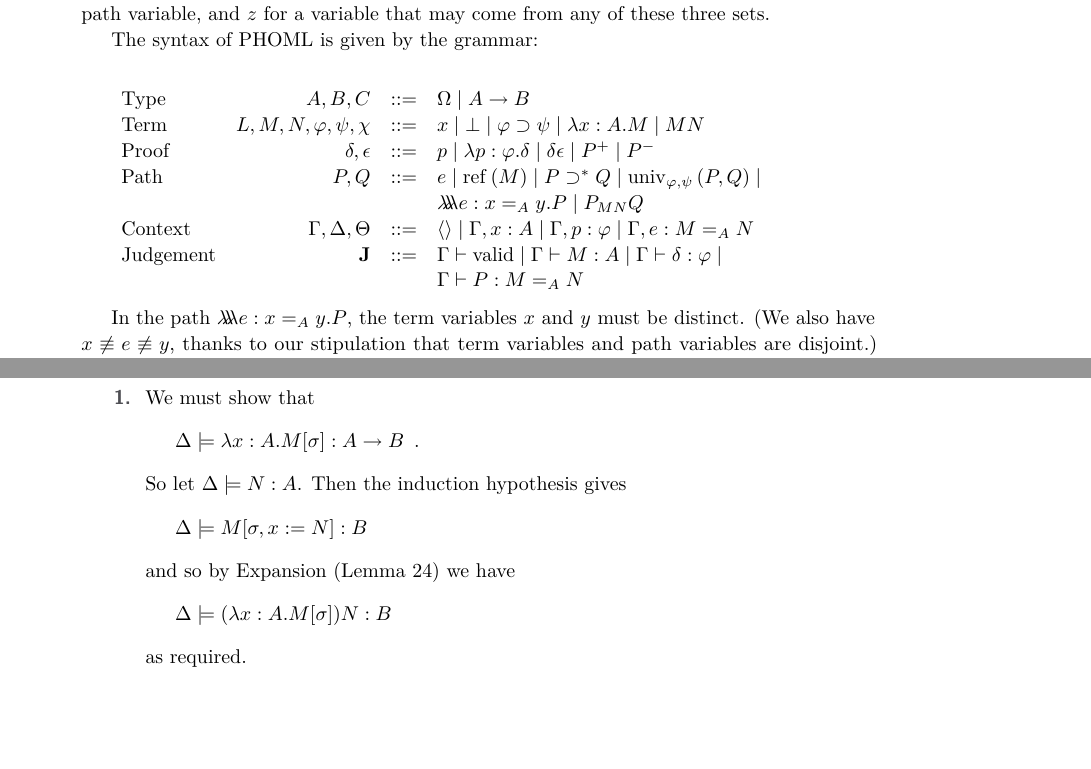
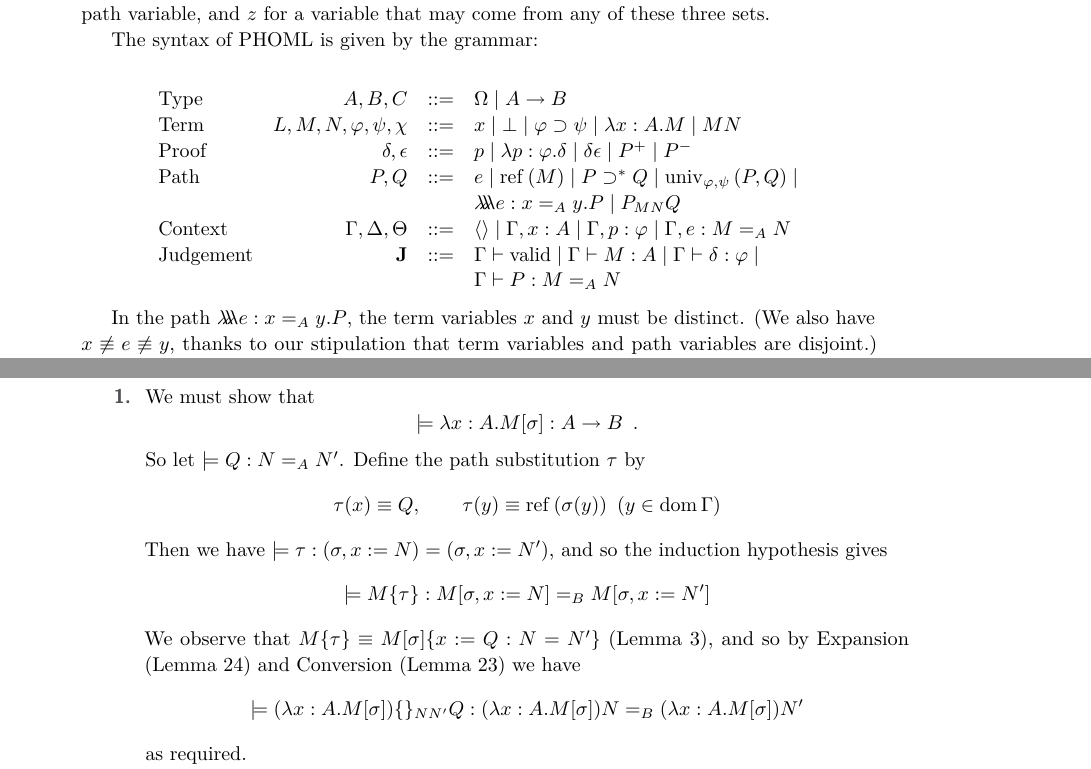
Before and after one commit to radams78/TYPES2016, a LaTeX paper (latex/main.tex): two parts of pages 3 and 14 of 17, joined at a grey line, cut so that both start at the same text, the shorter picture padded with empty space. The pictures show the PDF file latex/main.pdf that the author committed with the source.

Commit message:
Fix proof of main theorem

```diff
--- a/latex/main.tex
+++ b/latex/main.tex
@@ -320,41 +320,41 @@ The rules of deduction of PHOML are given in Figure \ref{fig:lambdaoe}.
 \newcommand{\RvarT}{\ensuremath(\mathsf{varT})}
 \begin{figure}
 \paragraph*{Contexts}
-\[ (\langle \rangle) \quad \vcenter{\infer{\langle \rangle \vald}{}} \qquad
+$$ (\langle \rangle) \quad \vcenter{\infer{\langle \rangle \vald}{}} \qquad
 (\mathrm{ctxt}_T) \quad \vcenter{\infer{\Gamma, x : A \vald}{\Gamma \vald}} \qquad
-(\mathrm{ctxt}_P) \quad \vcenter{\infer{\Gamma, p : \varphi \vald}{\Gamma \vdash \varphi : \Omega}} \]
-\[ (\mathrm{ctxt}_E) \quad \vcenter{\infer{\Gamma, e : M =_A N \vald}{\Gamma \vdash M : A \quad \Gamma \vdash N : A}} \]
-\[ (\mathrm{var}_T) \quad \vcenter{\infer[(x : A \in \Gamma)]{\Gamma \vdash x : A}{\Gamma \vald}} \qquad
-(\mathrm{var}_P) \quad \vcenter{\infer[(p : \varphi \in \Gamma)]{\Gamma \vdash p : \varphi}{\Gamma \vald}} \]
-\[ (\mathrm{var}_E) \quad \vcenter{\infer[(e : M =_A N \in \Gamma)]{\Gamma \vdash e : M =_A N}{\Gamma \vald}} \]
+(\mathrm{ctxt}_P) \quad \vcenter{\infer{\Gamma, p : \varphi \vald}{\Gamma \vdash \varphi : \Omega}} $$
+$$ (\mathrm{ctxt}_E) \quad \vcenter{\infer{\Gamma, e : M =_A N \vald}{\Gamma \vdash M : A \quad \Gamma \vdash N : A}} $$
+$$ (\mathrm{var}_T) \quad \vcenter{\infer[(x : A \in \Gamma)]{\Gamma \vdash x : A}{\Gamma \vald}} \qquad
+(\mathrm{var}_P) \quad \vcenter{\infer[(p : \varphi \in \Gamma)]{\Gamma \vdash p : \varphi}{\Gamma \vald}} $$
+$$ (\mathrm{var}_E) \quad \vcenter{\infer[(e : M =_A N \in \Gamma)]{\Gamma \vdash e : M =_A N}{\Gamma \vald}} $$
 
 \paragraph*{Terms}
-\[ (\bot) \quad \vcenter{\infer{\Gamma \vdash \bot : \Omega}{\Gamma \vald}} \qquad
-(\supset) \quad \vcenter{\infer{\Gamma \vdash \varphi \supset \psi : \Omega}{\Gamma \vdash \varphi : \Omega \quad \Gamma \vdash \psi : \Omega}} \]
-\[ (\mathrm{app}_T) \quad \vcenter{\infer{\Gamma \vdash M N : B} {\Gamma \vdash M : A \rightarrow B \quad \Gamma \vdash N : A}} \qquad
-(\lambda_T) \quad \vcenter{\infer{\Gamma \vdash \lambda x:A.M : A \rightarrow B}{\Gamma, x : A \vdash M : B}} \]
+$$ (\bot) \quad \vcenter{\infer{\Gamma \vdash \bot : \Omega}{\Gamma \vald}} \qquad
+(\supset) \quad \vcenter{\infer{\Gamma \vdash \varphi \supset \psi : \Omega}{\Gamma \vdash \varphi : \Omega \quad \Gamma \vdash \psi : \Omega}} $$
+$$ (\mathrm{app}_T) \quad \vcenter{\infer{\Gamma \vdash M N : B} {\Gamma \vdash M : A \rightarrow B \quad \Gamma \vdash N : A}} \qquad
+(\lambda_T) \quad \vcenter{\infer{\Gamma \vdash \lambda x:A.M : A \rightarrow B}{\Gamma, x : A \vdash M : B}} $$
 
 \paragraph*{Proofs}
-\[ (\mathrm{app}_P) \quad \vcenter{\infer{\Gamma \vdash \delta \epsilon : \psi} {\Gamma \vdash \delta : \varphi \supset \psi \quad \Gamma \vdash \epsilon : \varphi}} \qquad
-(\lambda_P) \quad \vcenter{\infer{\Gamma \vdash \lambda p : \varphi . \delta : \varphi \supset \psi}{\Gamma, p : \varphi \vdash \delta : \psi}} \]
-\[ (\mathrm{conv}_P) \quad \vcenter{\infer[(\varphi \simeq \psi)]{\Gamma \vdash \delta : \psi}{\Gamma \vdash \delta : \varphi \quad \Gamma \vdash \psi : \Omega}} \]
+$$ (\mathrm{app}_P) \quad \vcenter{\infer{\Gamma \vdash \delta \epsilon : \psi} {\Gamma \vdash \delta : \varphi \supset \psi \quad \Gamma \vdash \epsilon : \varphi}} \qquad
+(\lambda_P) \quad \vcenter{\infer{\Gamma \vdash \lambda p : \varphi . \delta : \varphi \supset \psi}{\Gamma, p : \varphi \vdash \delta : \psi}} $$
+$$ (\mathrm{conv}_P) \quad \vcenter{\infer[(\varphi \simeq \psi)]{\Gamma \vdash \delta : \psi}{\Gamma \vdash \delta : \varphi \quad \Gamma \vdash \psi : \Omega}} $$
 
 \paragraph*{Paths}
-\[ (\mathrm{ref}) \quad \vcenter{\infer{\Gamma \vdash \reff{M} : M =_A M}{\Gamma \vdash M : A}}
+$$ (\mathrm{ref}) \quad \vcenter{\infer{\Gamma \vdash \reff{M} : M =_A M}{\Gamma \vdash M : A}}
 \qquad
-(\supset^*) \quad \vcenter{\infer{\Gamma \vdash P \supset^* Q : \varphi \supset \psi =_\Omega \varphi' \supset \psi'}{\Gamma \vdash P : \varphi =_\Omega \varphi' \quad \Gamma \vdash Q : \psi =_\Omega \psi'}} \]
-\[ (\mathrm{univ}) \quad \vcenter{\infer{\Gamma \vdash \univ{\varphi}{\psi}{\delta}{\epsilon} : \varphi =_\Omega \psi}{\Gamma \vdash \delta : \varphi \supset \psi \quad \Gamma \vdash \epsilon : \psi \supset \varphi}} \]
-\[ (\mathrm{plus}) \quad \vcenter{\infer{\Gamma \vdash P^+ : \varphi \supset \psi}{\Gamma \vdash P : \varphi =_\Omega \psi}}
+(\supset^*) \quad \vcenter{\infer{\Gamma \vdash P \supset^* Q : \varphi \supset \psi =_\Omega \varphi' \supset \psi'}{\Gamma \vdash P : \varphi =_\Omega \varphi' \quad \Gamma \vdash Q : \psi =_\Omega \psi'}} $$
+$$ (\mathrm{univ}) \quad \vcenter{\infer{\Gamma \vdash \univ{\varphi}{\psi}{\delta}{\epsilon} : \varphi =_\Omega \psi}{\Gamma \vdash \delta : \varphi \supset \psi \quad \Gamma \vdash \epsilon : \psi \supset \varphi}} $$
+$$ (\mathrm{plus}) \quad \vcenter{\infer{\Gamma \vdash P^+ : \varphi \supset \psi}{\Gamma \vdash P : \varphi =_\Omega \psi}}
 \qquad
-(\mathrm{minus}) \quad \vcenter{\infer{\Gamma \vdash P^- : \psi \supset \varphi}{\Gamma \vdash P : \psi =_\Omega \psi}} \]
-\[ (\triplelambda) \quad \vcenter{\infer{\Gamma \vdash \triplelambda e : x =_A y . P : M =_{A \rightarrow B} N}
+(\mathrm{minus}) \quad \vcenter{\infer{\Gamma \vdash P^- : \psi \supset \varphi}{\Gamma \vdash P : \psi =_\Omega \psi}} $$
+$$ (\triplelambda) \quad \vcenter{\infer{\Gamma \vdash \triplelambda e : x =_A y . P : M =_{A \rightarrow B} N}
   {\begin{array}{c}
      \Gamma, x : A, y : A, e : x =_A y \vdash P : M x =_B N y \\
      \Gamma \vdash M : A \rightarrow B \quad
 \Gamma \vdash N : A \rightarrow B
-     \end{array}}} \]
-\[ (\mathrm{app}_E) \quad \vcenter{\infer{\Gamma \vdash P_{NN'}Q : MN =_B M' N'}{\Gamma \vdash P : M =_{A \rightarrow B} M' \quad \Gamma \vdash Q : N =_A N' \quad \Gamma \vdash N : A \quad \Gamma \vdash N' : A}} \]
-\[ (\mathrm{conv}_E) \quad \vcenter{\infer[(M \simeq M', N \simeq N')]{\Gamma \vdash P : M' =_A N'}{\Gamma \vdash P : M =_A N \quad \Gamma \vdash M' : A \quad \Gamma \vdash N' : A}} \]
+     \end{array}}} $$
+$$ (\mathrm{app}_E) \quad \vcenter{\infer{\Gamma \vdash P_{NN'}Q : MN =_B M' N'}{\Gamma \vdash P : M =_{A \rightarrow B} M' \quad \Gamma \vdash Q : N =_A N' \quad \Gamma \vdash N : A \quad \Gamma \vdash N' : A}} $$
+$$ (\mathrm{conv}_E) \quad \vcenter{\infer[(M \simeq M', N \simeq N')]{\Gamma \vdash P : M' =_A N'}{\Gamma \vdash P : M =_A N \quad \Gamma \vdash M' : A \quad \Gamma \vdash N' : A}} $$
 \caption{Rules of Deduction of $\lambda oe$}
 \label{fig:lambdaoe}
 \end{figure}
@@ -423,7 +423,7 @@ If $\Gamma \vdash P \supset^* Q : \varphi =_A \psi$, then there exist $\varphi_1
 $\Gamma \vdash P : \varphi_1 =_\Omega \psi_1$, $\Gamma \vdash Q : \varphi_2 =_\Omega \psi_2$, $\varphi \simeq \varphi_1 \supset \psi_1$, $\psi \simeq \varphi_2 \supset \psi_2$, and $A \equiv \Omega$.
 \item
 If $\Gamma \vdash \univ{\varphi}{\psi}{P}{Q} : \chi =_A \theta$, then we have $\Gamma \vdash P : \varphi \supset \psi$, $\Gamma \vdash Q : \psi \supset \varphi$,
-$\Gamma \vdash \chi \simeq_\Delta \varphi : \Omega$, $\Gamma \vdash \theta \simeq_\Delta \psi : \Omega$ and $A \equiv \Omega$.
+$\Gamma \vdash \chi \simeq \varphi : \Omega$, $\Gamma \vdash \theta \simeq \psi : \Omega$ and $A \equiv \Omega$.
 \item
 If $\Gamma \vdash \triplelambda e : x =_A y. P : M =_B N$ then there exists $C$ such that $\Gamma, x : A, y : A, e : x =_A y \vdash P : M x =_C N y$
 and $B \equiv A \rightarrow C$.
@@ -496,7 +496,7 @@ $ $
 \begin{itemize}
 \item
 The canonical objects $\theta$ of $\Omega$, or \emph{canonical propositions}, are given by the grammar
-\[ \theta ::= \bot \mid \theta \supset \theta \]
+$$ \theta ::= \bot \mid \theta \supset \theta $$
 \item
 A canonical object of type $A \rightarrow B$ has the form $\lambda x:A.M$.
 \end{itemize}
@@ -529,11 +529,11 @@ This follows from the fact that $\rightarrow$ satisfies the diamond property, an
 
 \begin{definition}[Neutral]$ $
 The \emph{neutral} terms, paths and proofs are given by the grammar
-\[ \begin{array}{lrcl}
+$$ \begin{array}{lrcl}
 \text{Neutral term} & M_n & ::= & x \mid M_n N \\
 \text{Neutral proof} & \delta_n & ::= & p \mid P_n^+ \mid P_n^- \mid \delta_n \epsilon \\
 \text{Neutral path} & P_n & ::= & e \mid P_n \supset^* Q \mid Q \supset^* P_n \mid (P_n)_{MN} Q
-\end{array} \]
+\end{array} $$
 \end{definition}
 
 \section{Examples}
@@ -622,18 +622,18 @@ This is no longer true in the version of cubical type theory given in \cite{cchm
 
 As discussed in the introduction, every function of type $\Omega \rightarrow \Omega$ that can be constructed in PHOML must respect logical equivalence.  This fact can actually be proved in PHOML,
 in the following sense: there exists a proof $\delta$ of
-\[ f : \Omega \rightarrow \Omega, x : \Omega, y : \Omega, p : x \supset y, q : y \supset x \vdash \delta : f x \supset f y \]
+$$ f : \Omega \rightarrow \Omega, x : \Omega, y : \Omega, p : x \supset y, q : y \supset x \vdash \delta : f x \supset f y $$
 and a proof of $f y \supset f x$ in the same context.  Together, these can be read as a proof of 'if $f : \Omega \rightarrow \Omega$ and $x$ and $y$ are logically equivalent, then $fx$ and $fy$ are logically equivalent'.
 
 Specifically, take
-\[ \delta \eqdef (\reff{f}_{xy} \univ{x}{y}{p}{q})^+ \enspace . \]
+$$ \delta \eqdef (\reff{f}_{xy} \univ{x}{y}{p}{q})^+ \enspace . $$
 
 Note that this is not possible in Martin-L\"{o}f Type Theory.
 
 In cubical type theory, we can construct a term $\delta$ such that
-\[ f : \Prop \rightarrow \Prop, x : \Prop, y : \Prop, p : x.1 \rightarrow y.1, q : y.1 \rightarrow x.1 \vdash \delta : (f x).1 \rightarrow (f y).1 \]
+$$ f : \Prop \rightarrow \Prop, x : \Prop, y : \Prop, p : x.1 \rightarrow y.1, q : y.1 \rightarrow x.1 \vdash \delta : (f x).1 \rightarrow (f y).1 $$
 In fact, we can go further and prove that equality of propositions is equal to logical equivalence.  That is, we can prove
-\[ \Path{U}{(\Path{\Prop}{x}{y})}{((x.1 \rightarrow y.1) \times (y.1 \rightarrow x.1))} \enspace . \]
+$$ \Path{U}{(\Path{\Prop}{x}{y})}{((x.1 \rightarrow y.1) \times (y.1 \rightarrow x.1))} \enspace . $$
 
 \section{Computable Expressions}
 \label{section:computable}
@@ -726,8 +726,8 @@ reducing $\delta$ to a neutral proof, or reducing $\delta$ to a $\lambda$-proof
 We then prove by induction on the type $A$ that, if $\models P : M =_A N$, then $P$ reduces to a neutral path or a canonical path. The two cases are straightforward.
 
 Now, suppose $\models M : A$, i.e. $\models M \{\} : M =_A M$.  Let $A \equiv A_1 \rightarrow \cdots \rightarrow A_n \rightarrow \Omega$.  Then
-\[ \models M \{\}_{c_{A_1} c_{A_1}} c_{A_1} \{\}_{c_{A_2} c_{A_2}} \cdots c_{A_n} \{\}
-: M c_{A_1} \cdots c_{A_n} =_\Omega M c_{A_1} \cdots c_{A_n} \enspace . \]
+$$ \models M \{\}_{c_{A_1} c_{A_1}} c_{A_1} \{\}_{c_{A_2} c_{A_2}} \cdots c_{A_n} \{\}
+: M c_{A_1} \cdots c_{A_n} =_\Omega M c_{A_1} \cdots c_{A_n} \enspace . $$
 Therefore, $M c_{A_1} \cdots c_{A_n}$ reduces to a canonical proposition.  The reduction must consist either in reducing $M$ to a canonical proposition (if $n = 0$),
 or reducing $M$ to a $\lambda$-expression then performing a $\beta$-reduction.  In either case, $M$ reduces to a canonical term.
 \end{proof}
@@ -807,11 +807,11 @@ So suppose $A \equiv B \rightarrow C$.  Using Lemma \ref{lm:pre-ref-compute}, Re
 we may assume that $M$ is a $\lambda$-term.  Let $M \equiv \lambda y:D.N$.
 
 Let $\models L : B$ and $\models L' : B$ and $\models P : L =_B L'$.  We must show that
-\[ \models \reff{\lambda y:D.N}_{L L'} P : (\lambda y:D.N)L =_C (\lambda y:D.N)L' \enspace . \]
+$$ \models \reff{\lambda y:D.N}_{L L'} P : (\lambda y:D.N)L =_C (\lambda y:D.N)L' \enspace . $$
 By Expansion and Conversion, it is sufficient to prove
-\[ \models N \{ y := P : L = L' \} : N [ y:= L ] =_C N [y := L'] \enspace . \]
+$$ \models N \{ y := P : L = L' \} : N [ y:= L ] =_C N [y := L'] \enspace . $$
 We have that $\models (\lambda y:D.N)\{\} : \lambda y:D.N =_{B \rightarrow C} \lambda y:D.N$, and so
-\[ \models (\triplelambda e : y =_D y' . N \{ y := e : y = y' \})_{L L'} P : (\lambda y:D.N)L =_C (\lambda y:D.N)L' \enspace , \]
+$$ \models (\triplelambda e : y =_D y' . N \{ y := e : y = y' \})_{L L'} P : (\lambda y:D.N)L =_C (\lambda y:D.N)L' \enspace , $$
 and the result follows by Reduction and Conversion.
 \end{proof}
 
@@ -829,7 +829,7 @@ If either $P$ or $Q$ is neutral then $P \supset^* Q$ is neutral, and the result
 Otherwise, let $\models \delta : \varphi \supset \psi$ and $\epsilon \models \varphi'$.  We must show that $\models (P \supset^* Q)^+ \delta \epsilon : \psi'$.
 
 If $P \equiv \reff{M}$ and $Q \equiv \reff{N}$, then we have
-\[ (P \supset^* Q)^+ \delta \epsilon \rightarrow \reff{M \supset N}^+ \delta \epsilon \rightarrow \delta \epsilon \enspace . \]
+$$ (P \supset^* Q)^+ \delta \epsilon \rightarrow \reff{M \supset N}^+ \delta \epsilon \rightarrow \delta \epsilon \enspace . $$
 Now, $\models P^- \epsilon : \varphi$, hence $\models \epsilon : \varphi$ by Reduction, and so $\models \delta \epsilon : \psi$.  Therefore, $\models Q^+ (\delta \epsilon) : \psi'$,
 and hence by Reduction $\models \delta \epsilon : \psi'$ as required.
 
@@ -875,20 +875,23 @@ $$ \infer{\Gamma \vdash \lambda x:A.M : A \rightarrow B}{\Gamma, x : A \vdash M
 \begin{enumerate}
 \item
 We must show that
-\[ \Delta \models \lambda x:A.M[\sigma] : A \rightarrow B \enspace . \]
-So let $\Delta \models N : A$.  Then the induction hypothesis gives
-\[ \Delta \models M[\sigma, x:=N] : B \]
-and so by Expansion (Lemma \ref{lm:expansion}) we have
-\[ \Delta \models (\lambda x:A.M[\sigma])N : B \]
+$$ \models \lambda x:A.M[\sigma] : A \rightarrow B \enspace . $$
+So let $\models Q : N =_A N'$.  Define the path substitution $\tau$ by
+$$ \tau(x) \equiv Q, \qquad \tau(y) \equiv \reff{\sigma(y)} \ (y \in \dom \Gamma) $$
+Then we have $\models \tau : (\sigma, x:=N) = (\sigma, x:=N')$, and so the induction hypothesis gives
+$$ \models M \{ \tau \} : M[\sigma, x:=N] =_B M [ \sigma, x:= N' ] $$
+We observe that $M \{ \tau \} \equiv M [ \sigma ] \{ x:=Q:N=N' \}$ (Lemma \ref{lm:pathsubsub}),
+and so by Expansion (Lemma \ref{lm:expansion}) and Conversion (Lemma \ref{lm:conv-compute}) we have
+$$ \models (\lambda x:A.M[\sigma])\{\}_{N N'} Q : (\lambda x:A.M[\sigma])N =_B (\lambda x:A.M[\sigma])N' $$
 as required.
 \item
 We must show that
-\[ \Delta \models \triplelambda e : x =_A y. M \{ \tau : \rho = \sigma, x := e : x = y \} : \lambda x:A.M [ \rho ] =_{A \rightarrow B} \lambda x:A.M [ \sigma ] \enspace . \]
-So let $\Delta \models P : N =_A N'$.  The induction hypothesis gives
-\[ \Delta \models M \{ \tau : \rho = \sigma, x := P : N = N' \} : M [\rho, x := N] =_B M [\sigma, x := N'] \enspace , \]
+$$  \models \triplelambda e : x =_A y. M \{ \tau : \rho = \sigma, x := e : x = y \} : \lambda x:A.M [ \rho ] =_{A \rightarrow B} \lambda x:A.M [ \sigma ] \enspace . $$
+So let $ \models P : N =_A N'$.  The induction hypothesis gives
+$$  \models M \{ \tau : \rho = \sigma, x := P : N = N' \} : M [\rho, x := N] =_B M [\sigma, x := N'] \enspace , $$
 and so we have
-\[ \Delta \models (\triplelambda e : x =_A y. M \{ \tau : \rho = \sigma, x := e : x = y \})_{N N'} P : (\lambda x:A.M [ \rho ])N =_B (\lambda x:A.M [ \sigma ])N'\]
-by Expansion, as required.
+$$  \models (\triplelambda e : x =_A y. M \{ \tau : \rho = \sigma, x := e : x = y \})_{N N'} P : (\lambda x:A.M [ \rho ])N =_B (\lambda x:A.M [ \sigma ])N'$$
+by Expansion and Conversion, as required.
 \end{enumerate}
 \end{proof}
 
```
Also changed, not shown: latex/main.pdf, latex/main.tex (46 more changed lines), 6 other files.
